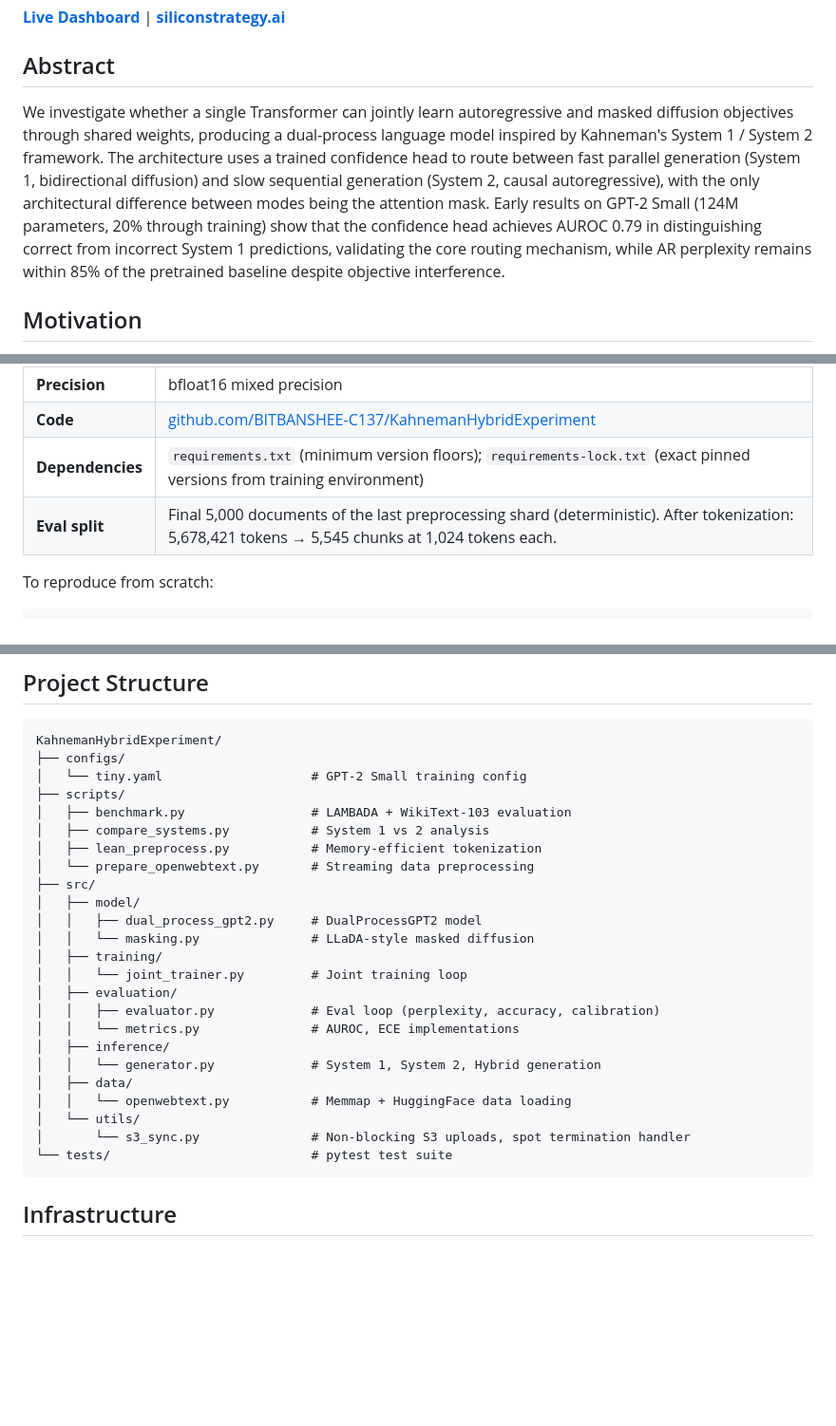
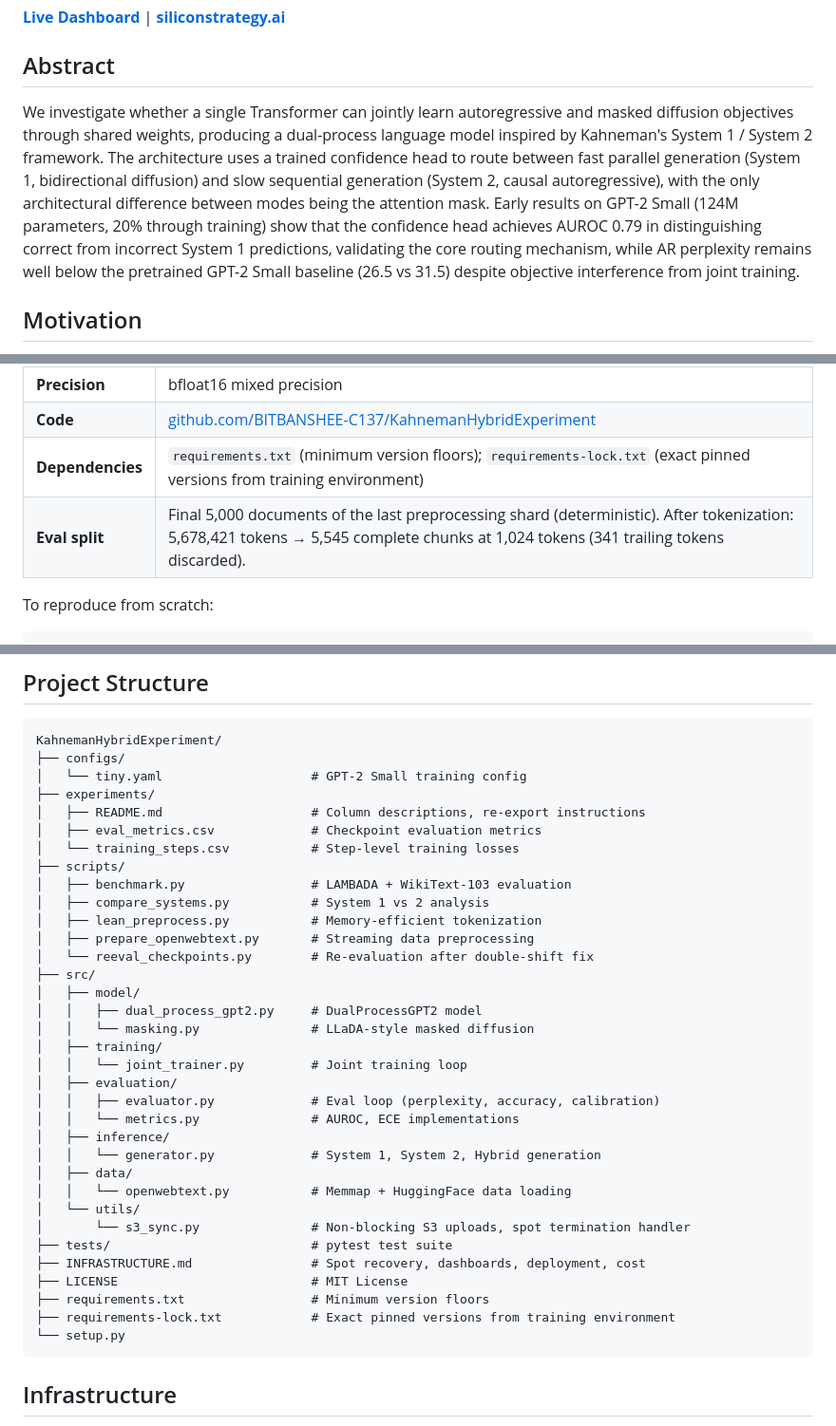
Before and after one commit to BITBANSHEE-C137/KahnemanHybridExperiment, a Markdown page: README.md, 3 parts joined by grey strips. Shown at 95% size. Drawn GitHub-style; blank space fills up the shorter version.

````diff
--- a/README.md
+++ b/README.md
@@ -6,7 +6,7 @@
 
 ## Abstract
 
-We investigate whether a single Transformer can jointly learn autoregressive and masked diffusion objectives through shared weights, producing a dual-process language model inspired by Kahneman's System 1 / System 2 framework. The architecture uses a trained confidence head to route between fast parallel generation (System 1, bidirectional diffusion) and slow sequential generation (System 2, causal autoregressive), with the only architectural difference between modes being the attention mask. Early results on GPT-2 Small (124M parameters, 20% through training) show that the confidence head achieves AUROC 0.79 in distinguishing correct from incorrect System 1 predictions, validating the core routing mechanism, while AR perplexity remains within 85% of the pretrained baseline despite objective interference.
+We investigate whether a single Transformer can jointly learn autoregressive and masked diffusion objectives through shared weights, producing a dual-process language model inspired by Kahneman's System 1 / System 2 framework. The architecture uses a trained confidence head to route between fast parallel generation (System 1, bidirectional diffusion) and slow sequential generation (System 2, causal autoregressive), with the only architectural difference between modes being the attention mask. Early results on GPT-2 Small (124M parameters, 20% through training) show that the confidence head achieves AUROC 0.79 in distinguishing correct from incorrect System 1 predictions, validating the core routing mechanism, while AR perplexity remains well below the pretrained GPT-2 Small baseline (26.5 vs 31.5) despite objective interference from joint training.
 
 ## Motivation
 
@@ -277,7 +278,7 @@ Training across multiple spot instances required building a fully autonomous boo
 | **Precision** | bfloat16 mixed precision |
 | **Code** | [github.com/BITBANSHEE-C137/KahnemanHybridExperiment](https://github.com/BITBANSHEE-C137/KahnemanHybridExperiment) |
 | **Dependencies** | `requirements.txt` (minimum version floors); `requirements-lock.txt` (exact pinned versions from training environment) |
-| **Eval split** | Final 5,000 documents of the last preprocessing shard (deterministic). After tokenization: 5,678,421 tokens → 5,545 chunks at 1,024 tokens each. |
+| **Eval split** | Final 5,000 documents of the last preprocessing shard (deterministic). After tokenization: 5,678,421 tokens → 5,545 complete chunks at 1,024 tokens (341 trailing tokens discarded). |
 
 To reproduce from scratch:
 
@@ -308,11 +309,16 @@ See [`experiments/README.md`](experiments/README.md) for column descriptions and
 KahnemanHybridExperiment/
 ├── configs/
 │   └── tiny.yaml                    # GPT-2 Small training config
+├── experiments/
+│   ├── README.md                    # Column descriptions, re-export instructions
+│   ├── eval_metrics.csv             # Checkpoint evaluation metrics
+│   └── training_steps.csv           # Step-level training losses
 ├── scripts/
 │   ├── benchmark.py                 # LAMBADA + WikiText-103 evaluation
 │   ├── compare_systems.py           # System 1 vs 2 analysis
 │   ├── lean_preprocess.py           # Memory-efficient tokenization
-│   └── prepare_openwebtext.py       # Streaming data preprocessing
+│   ├── prepare_openwebtext.py       # Streaming data preprocessing
+│   └── reeval_checkpoints.py        # Re-evaluation after double-shift fix
 ├── src/
 │   ├── model/
 │   │   ├── dual_process_gpt2.py     # DualProcessGPT2 model
@@ -328,7 +334,12 @@ KahnemanHybridExperiment/
 │   │   └── openwebtext.py           # Memmap + HuggingFace data loading
 │   └── utils/
 │       └── s3_sync.py               # Non-blocking S3 uploads, spot termination handler
-└── tests/                           # pytest test suite
+├── tests/                           # pytest test suite
+├── INFRASTRUCTURE.md                # Spot recovery, dashboards, deployment, cost
+├── LICENSE                          # MIT License
+├── requirements.txt                 # Minimum version floors
+├── requirements-lock.txt            # Exact pinned versions from training environment
+└── setup.py
 ```
 
 ## Infrastructure
````
Also changed, not shown: other parts of README.md (+2 -1 lines), INFRASTRUCTURE.md (+11 -6 lines).
